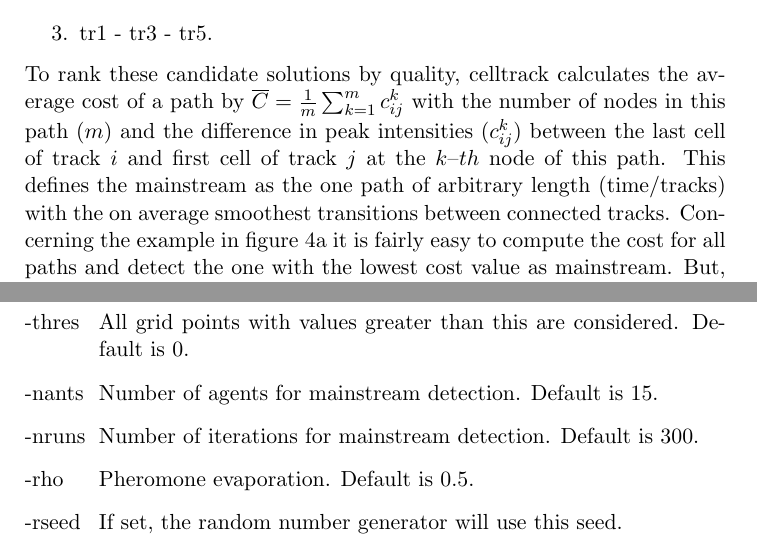
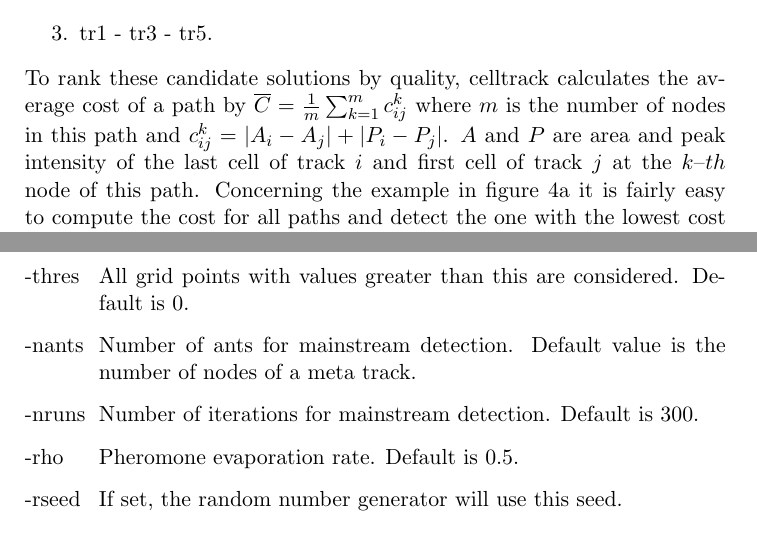
Before and after one commit to lochbika/celltrack, a LaTeX document (doc/celltrack_doc.tex): two parts of pages 5 and 8 of 12, joined at a grey line, cut so that both start at the same text. Compiled offline with pdfLaTeX.

Commit message:
updated documentation for definition of cost value and usage instructions

```diff
--- a/doc/celltrack_doc.tex
+++ b/doc/celltrack_doc.tex
@@ -104,7 +104,7 @@ A very simple example for a construction graph of a meta track is depicted in fi
 	\item tr1 - tr3 - tr4
 	\item tr1 - tr3 - tr5.
 \end{enumerate}
-To rank these candidate solutions by quality, celltrack calculates the average cost of a path by $\overline{C}=\frac{1}{m}\sum_{k=1}^{m}{c_{ij}^k}$ with the number of nodes in this path ($m$) and the difference in peak intensities ($c_{ij}^k$) between the last cell of track $i$ and first cell of track $j$ at the $k\textendash th$ node of this path. This defines the mainstream as the one path of arbitrary length (time/tracks) with the on average smoothest transitions between connected tracks. Concerning the example in figure \ref{meta_track_con}a it is fairly easy to compute the cost for all paths and detect the one with the lowest cost value as mainstream. But, switching to the example in figure \ref{meta_track_con}b makes things more complicated. Although only two tracks were added to the construction graph, the number of candidate solutions increases from three to eight. But still, it is feasible to compute all solutions and chose the best. However, the assumption is that the number of possible solutions increases exponentially with the complexity of a meta track. Thus, it is necessary to introduce an optimization algorithm. ACO algorithms can reduce the computation time to find a reasonable solution to combinatorial problems. celltrack incorporates a simplified version of an ACO algorithm \citep{DorSta2004:book} to find a mainstream of a meta track at low computational cost. It consists of the following steps
+To rank these candidate solutions by quality, celltrack calculates the average cost of a path by $\overline{C}=\frac{1}{m}\sum_{k=1}^{m}{c_{ij}^k}$ where $m$ is the number of nodes in this path and $c_{ij}^k=|A_i-A_j| + |P_i-P_j|$. $A$ and $P$ are area and peak intensity of the last cell of track $i$ and first cell of track $j$ at the $k\textendash th$ node of this path. Concerning the example in figure \ref{meta_track_con}a it is fairly easy to compute the cost for all paths and detect the one with the lowest cost value as mainstream. But, switching to the example in figure \ref{meta_track_con}b makes things more complicated. Although only two tracks were added to the construction graph, the number of candidate solutions increases from three to eight. But still, it is feasible to compute all solutions and chose the best. However, the assumption is that the number of possible solutions increases exponentially with the complexity of a meta track. Thus, it is necessary to introduce an optimization algorithm. ACO algorithms can reduce the computation time to find a reasonable solution to combinatorial problems. celltrack incorporates a simplified version of an ACO algorithm \citep{DorSta2004:book} to find a mainstream of a meta track at low computational cost. It consists of the following steps
 \begin{enumerate}
 	\item initialize the pheromone values of all arcs by $\tau_{ij}=m/\overline{C^{nn}}$, where $\overline{C^{nn}}$ is the cost value of a nearest-neighbor path of length $m$ (number of nodes) starting at a random initiation point
 	\item a certain number of artificial ants construct candidate solutions
@@ -196,9 +196,9 @@ celltrack -i surfprec.nc -var 0 -lev 0 -thres 0.5
 	\item[-var] NetCDF/grib variable ID. Default is 0.
 	\item[-lev] NetCDF/grib level ID. Default is 0 i.e. the first variable.
 	\item[-thres] All grid points with values greater than this are considered. Default is 0.
-	\item[-nants] Number of agents for mainstream detection. Default is 15.
+	\item[-nants] Number of ants for mainstream detection. Default value is the number of nodes of a meta track.
 	\item[-nruns] Number of iterations for mainstream detection. Default is 300.
-	\item[-rho] Pheromone evaporation. Default is 0.5.
+	\item[-rho] Pheromone evaporation rate. Default is 0.5.
 	\item[-rseed] If set, the random number generator will use this seed.
 	\item[-o] Output file name. Default is 'cells.nc'.
     \item[-lout] Write the truncated logical links matrix to file cell\_links.txt.
```
Also changed, not shown: doc/celltrack_doc.pdf.
